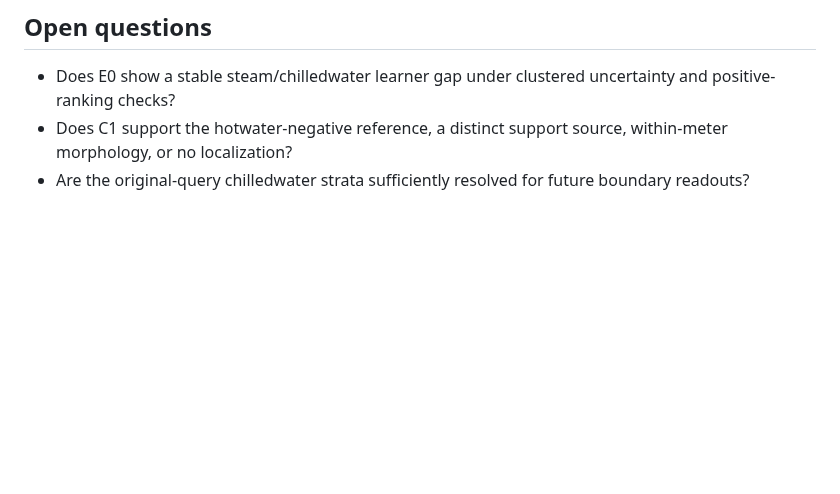
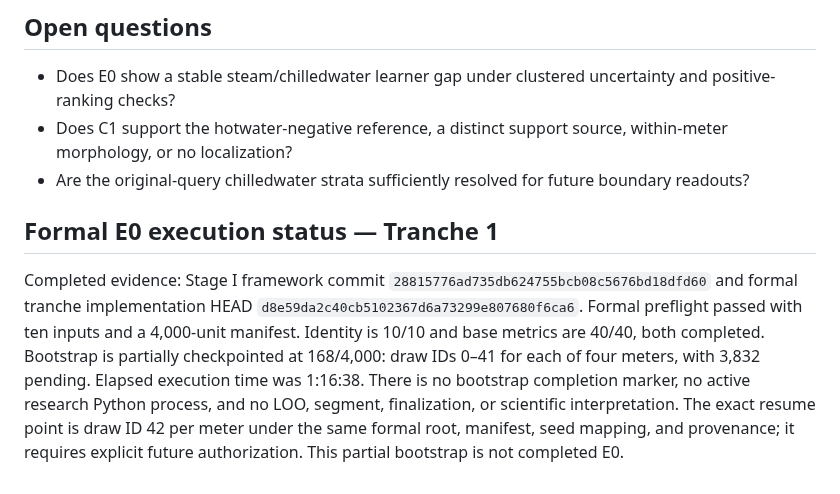
Before and after one commit to kuokuant-oss/lead-reproduction, a Markdown page: docs/handoffs/2026-07-30-m5-context-mechanism-handoff.md, the part around the change. Drawn GitHub-style; blank space fills up the shorter version.

Commit message:
Document M5 E0 formal bootstrap tranche 1

```diff
--- a/docs/handoffs/2026-07-30-m5-context-mechanism-handoff.md
+++ b/docs/handoffs/2026-07-30-m5-context-mechanism-handoff.md
@@ -74,3 +74,17 @@ run.
   within-meter morphology, or no localization?
 - Are the original-query chilledwater strata sufficiently resolved for future
   boundary readouts?
+
+## Formal E0 execution status — Tranche 1
+
+Completed evidence: Stage I framework commit
+`28815776ad735db624755bcb08c5676bd18dfd60` and formal tranche implementation
+HEAD `d8e59da2c40cb5102367d6a73299e807680f6ca6`.  Formal preflight passed with
+ten inputs and a 4,000-unit manifest.  Identity is 10/10 and base metrics are
+40/40, both completed.  Bootstrap is partially checkpointed at 168/4,000:
+draw IDs 0–41 for each of four meters, with 3,832 pending.  Elapsed execution
+time was 1:16:38.  There is no bootstrap completion marker, no active research
+Python process, and no LOO, segment, finalization, or scientific
+interpretation.  The exact resume point is draw ID 42 per meter under the same
+formal root, manifest, seed mapping, and provenance; it requires explicit
+future authorization.  This partial bootstrap is not completed E0.
```
Also changed, not shown: docs/reports/m5-e0-formal-bootstrap-tranche-1.md (added, +57 -0 lines).
